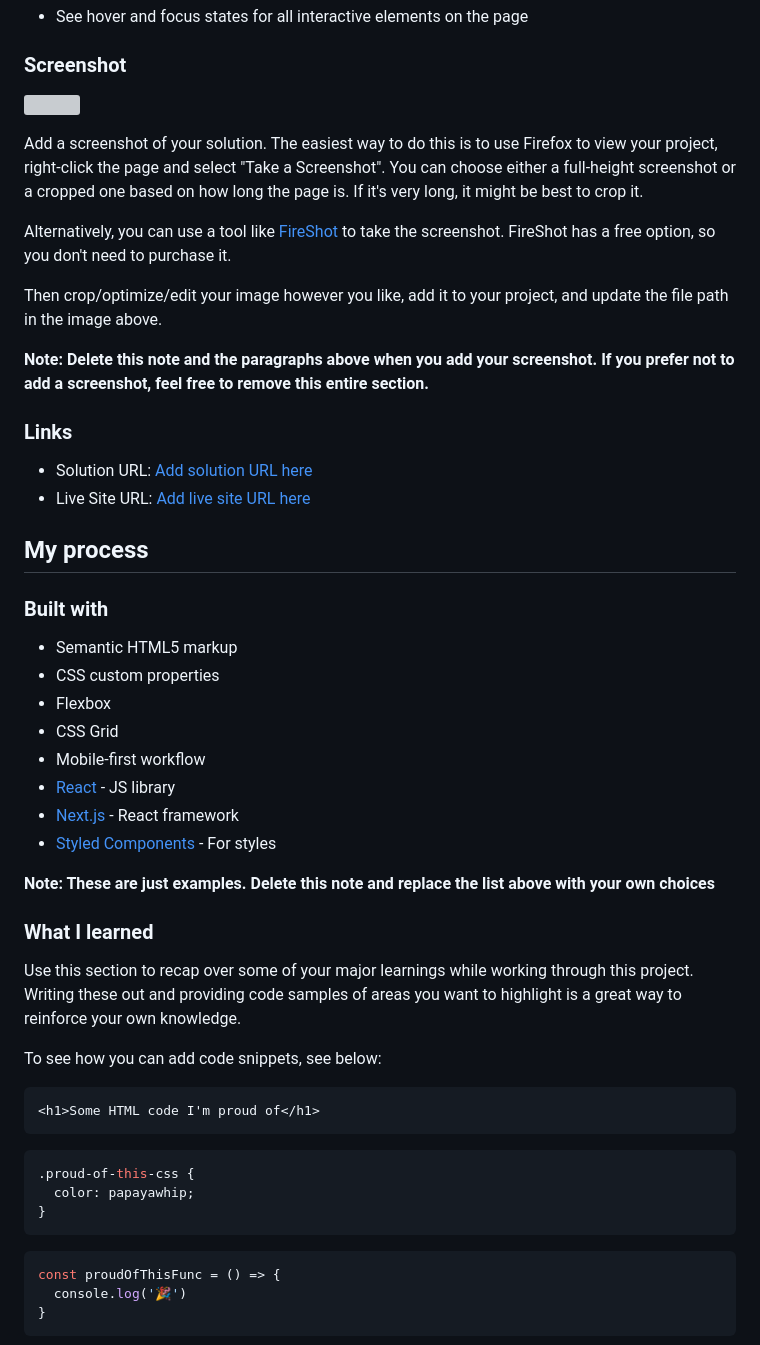
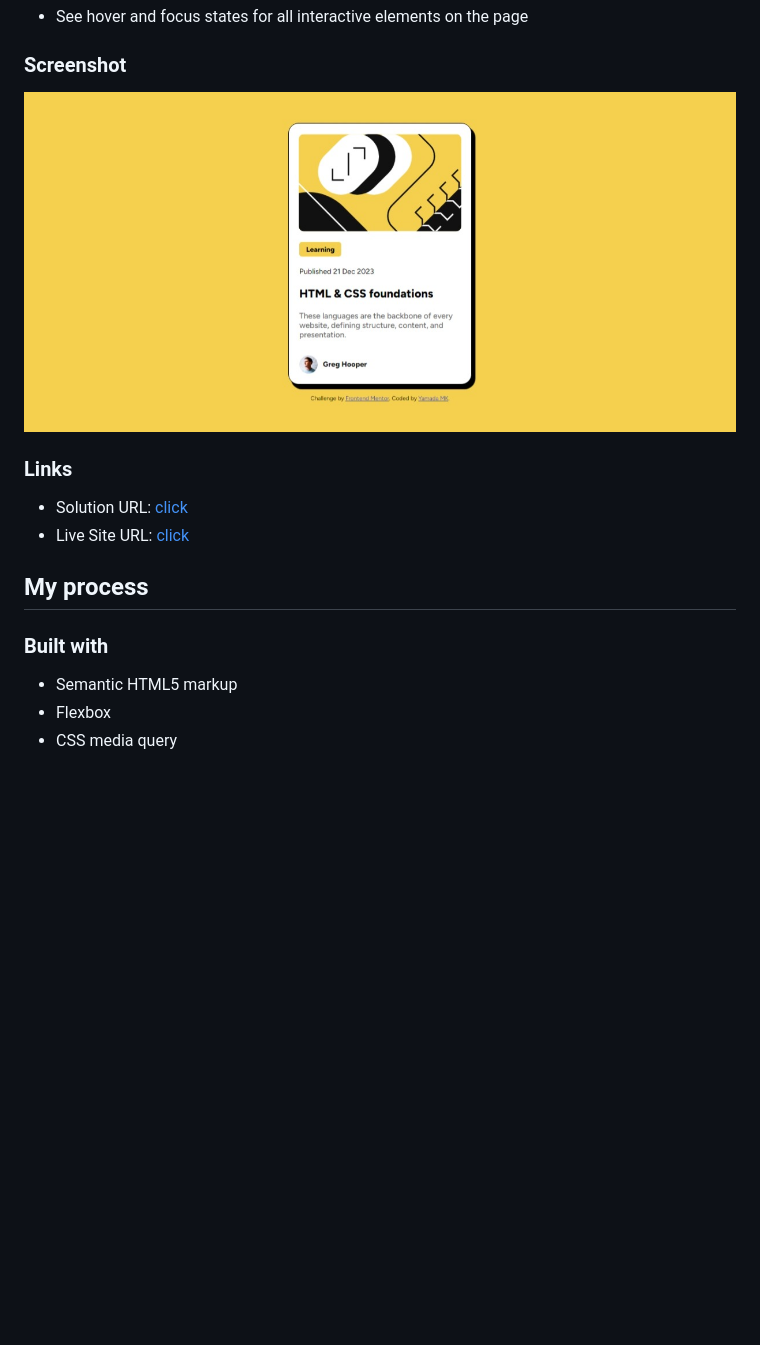
Before and after one commit to yamadaMk12/blog-preview-card, a Markdown page: README-template.md, the part around the change printed below. Drawn GitHub-style; pictures changed too: screenshot.jpeg (added); blank space fills up the shorter version; grey boxes are pictures that could not be loaded.

````diff
--- a/README-template.md
+++ b/README-template.md
@@ -28,53 +28,18 @@ Users should be able to:
 
 ### Screenshot
 
-![](./screenshot.jpg)
-
-Add a screenshot of your solution. The easiest way to do this is to use Firefox to view your project, right-click the page and select "Take a Screenshot". You can choose either a full-height screenshot or a cropped one based on how long the page is. If it's very long, it might be best to crop it.
-
-Alternatively, you can use a tool like [FireShot](https://getfireshot.com/) to take the screenshot. FireShot has a free option, so you don't need to purchase it.
-
-Then crop/optimize/edit your image however you like, add it to your project, and update the file path in the image above.
-
-**Note: Delete this note and the paragraphs above when you add your screenshot. If you prefer not to add a screenshot, feel free to remove this entire section.**
+![](./screenshot.jpeg)
 
 ### Links
 
-- Solution URL: [Add solution URL here](https://your-solution-url.com)
-- Live Site URL: [Add live site URL here](https://your-live-site-url.com)
+- Solution URL: [click](https://github.com/yamadaMk12/blog-preview-card)
+- Live Site URL: [click](https://your-live-site-url.com)
 
 ## My process
 
 ### Built with
 
 - Semantic HTML5 markup
-- CSS custom properties
 - Flexbox
-- CSS Grid
-- Mobile-first workflow
-- [React](https://reactjs.org/) - JS library
-- [Next.js](https://nextjs.org/) - React framework
-- [Styled Components](https://styled-components.com/) - For styles
+- CSS media query
 
-**Note: These are just examples. Delete this note and replace the list above with your own choices**
-
-### What I learned
-
-Use this section to recap over some of your major learnings while working through this project. Writing these out and providing code samples of areas you want to highlight is a great way to reinforce your own knowledge.
-
-To see how you can add code snippets, see below:
-
-```html
-<h1>Some HTML code I'm proud of</h1>
-```
-```css
-.proud-of-this-css {
-  color: papayawhip;
-}
-```
-```js
-const proudOfThisFunc = () => {
-  console.log('🎉')
-}
-```
-
````
Also changed, not shown: other parts of README-template.md (+2 -27 lines), README.md (deleted, +0 -93 lines), style-guide.md (deleted, +0 -32 lines), design/active-states.jpg (deleted), design/desktop-design.jpg (deleted), design/mobile-design.jpg (deleted), preview.jpg (deleted), 8 other files.
